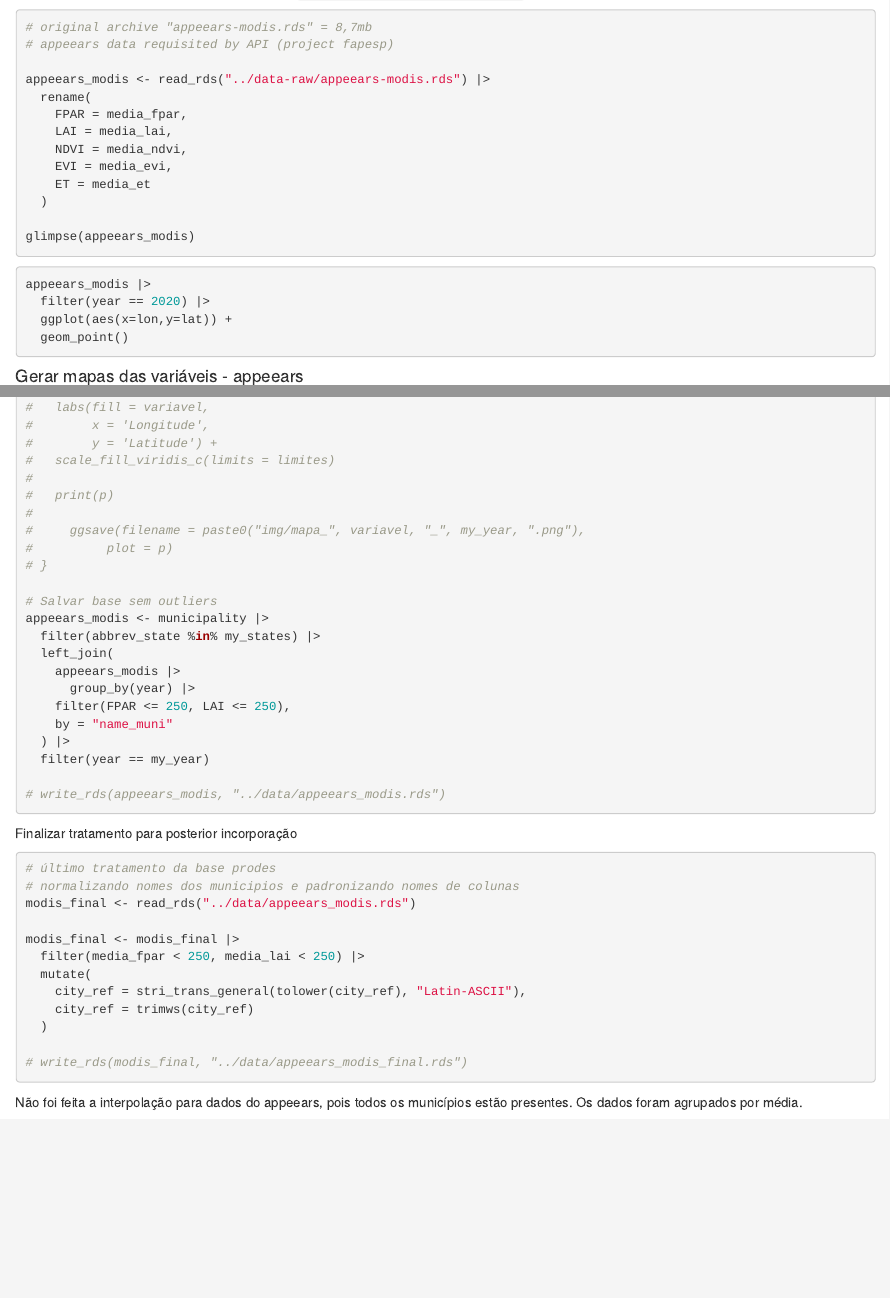
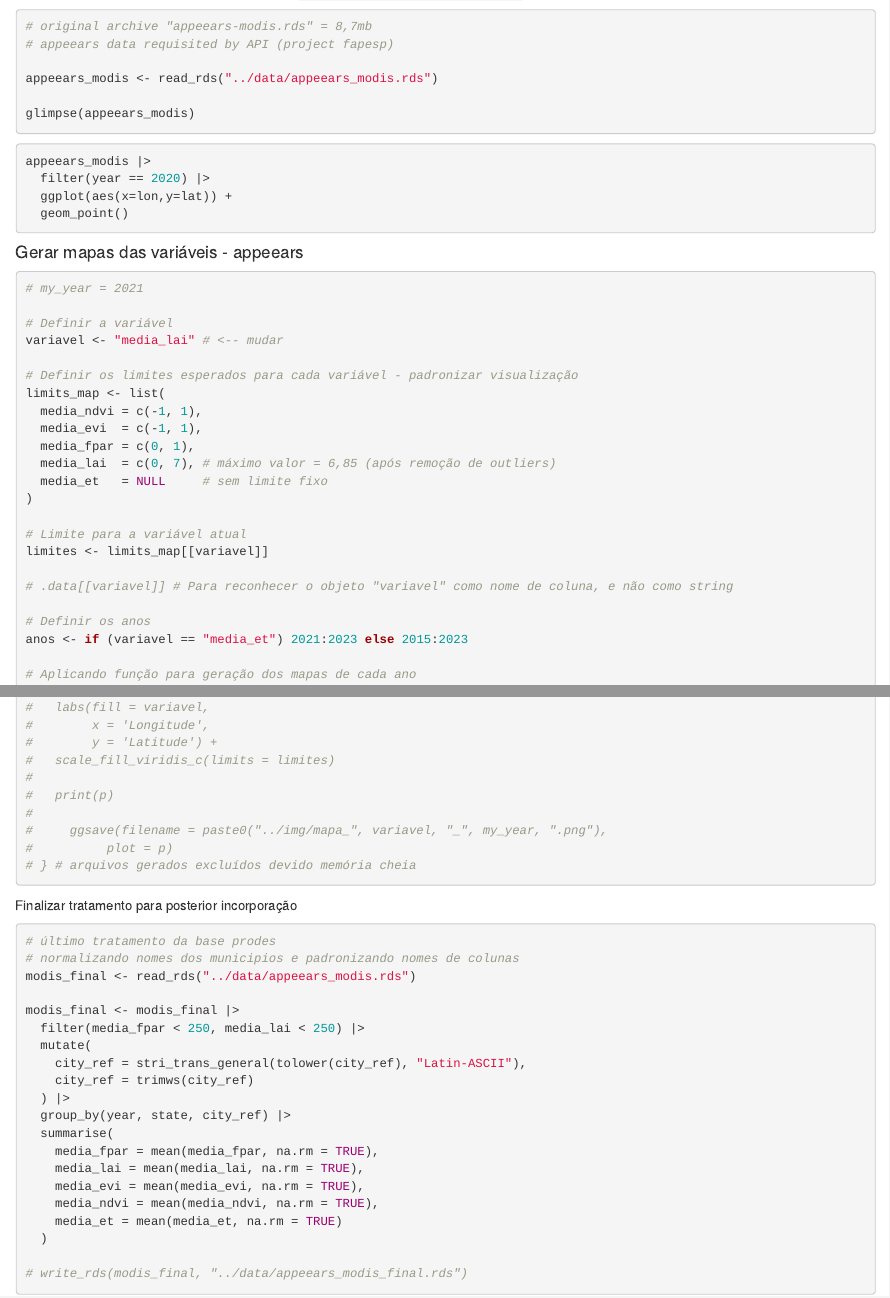
Before and after one commit to phedroo/projeto-oliveiraphm, an R Markdown document (docs/02_preprocessamento.Rmd): the page in a window 1100 px wide, from 750 px down before the commit and from 800 px down after it, so that both start at the same text, and a second part further down, joined at a grey line. Rendered offline with R 4.5, knitr and Pandoc, with nearby package versions.

Commit message:
calculo da media para as bases deter, modis, climate trace e prodes

````diff
--- a/docs/02_preprocessamento.Rmd
+++ b/docs/02_preprocessamento.Rmd
@@ -1119,14 +1122,7 @@ map(2015:2023,~{
 # original archive "appeears-modis.rds" = 8,7mb
 # appeears data requisited by API (project fapesp)
 
-appeears_modis <- read_rds("../data-raw/appeears-modis.rds") |>
-  rename(
-    FPAR = media_fpar,
-    LAI = media_lai,
-    NDVI = media_ndvi,
-    EVI = media_evi,
-    ET = media_et
-  )
+appeears_modis <- read_rds("../data/appeears_modis.rds")
 
 glimpse(appeears_modis)
 ```
@@ -1143,7 +1139,12 @@ appeears_modis |>
 # my_year = 2021
 
 # Definir a variável
-variavel <- "FPAR" # <-- mudar
+variavel <- "media_lai" # <-- mudar
 
 # Definir os limites esperados para cada variável - padronizar visualização
 limits_map <- list(
+  media_ndvi = c(-1, 1),
+  media_evi  = c(-1, 1),
+  media_fpar = c(0, 1),
+  media_lai  = c(0, 7), # máximo valor = 6,85 (após remoção de outliers)
+  media_et   = NULL     # sem limite fixo
@@ -1160,7 +1156,7 @@
 # .data[[variavel]] # Para reconhecer o objeto "variavel" como nome de coluna, e não como string
 
 # Definir os anos
-anos <- if (variavel == "ET") 2021:2023 else 2015:2023
+anos <- if (variavel == "media_et") 2021:2023 else 2015:2023
 
 # Aplicando função para geração dos mapas de cada ano
 # for (my_year in anos) {
@@ -1203,22 +1199,9 @@ anos <- if (variavel == "ET") 2021:2023 else 2015:2023
 #
 #   print(p)
 #
-#     ggsave(filename = paste0("img/mapa_", variavel, "_", my_year, ".png"),
+#     ggsave(filename = paste0("../img/mapa_", variavel, "_", my_year, ".png"),
 #          plot = p)
-# }
-
-# Salvar base sem outliers
-appeears_modis <- municipality |>
-  filter(abbrev_state %in% my_states) |>
-  left_join(
-    appeears_modis |>
-      group_by(year) |>
-    filter(FPAR <= 250, LAI <= 250),
-    by = "name_muni"
-  ) |>
-  filter(year == my_year)
-
-# write_rds(appeears_modis, "../data/appeears_modis.rds")
+# } # arquivos gerados excluídos devido memória cheia
 ```
 
 Finalizar tratamento para posterior incorporação
@@ -1233,6 +1216,14 @@ modis_final <- modis_final |>
   mutate(
     city_ref = stri_trans_general(tolower(city_ref), "Latin-ASCII"),
     city_ref = trimws(city_ref)
+  ) |>
+  group_by(year, state, city_ref) |>
+  summarise(
+    media_fpar = mean(media_fpar, na.rm = TRUE),
+    media_lai = mean(media_lai, na.rm = TRUE),
+    media_evi = mean(media_evi, na.rm = TRUE),
+    media_ndvi = mean(media_ndvi, na.rm = TRUE),
+    media_et = mean(media_et, na.rm = TRUE)
   )
 
 # write_rds(modis_final, "../data/appeears_modis_final.rds")
````
Also changed, not shown: docs/02_preprocessamento.Rmd (24 more changed lines), 1 other file.
